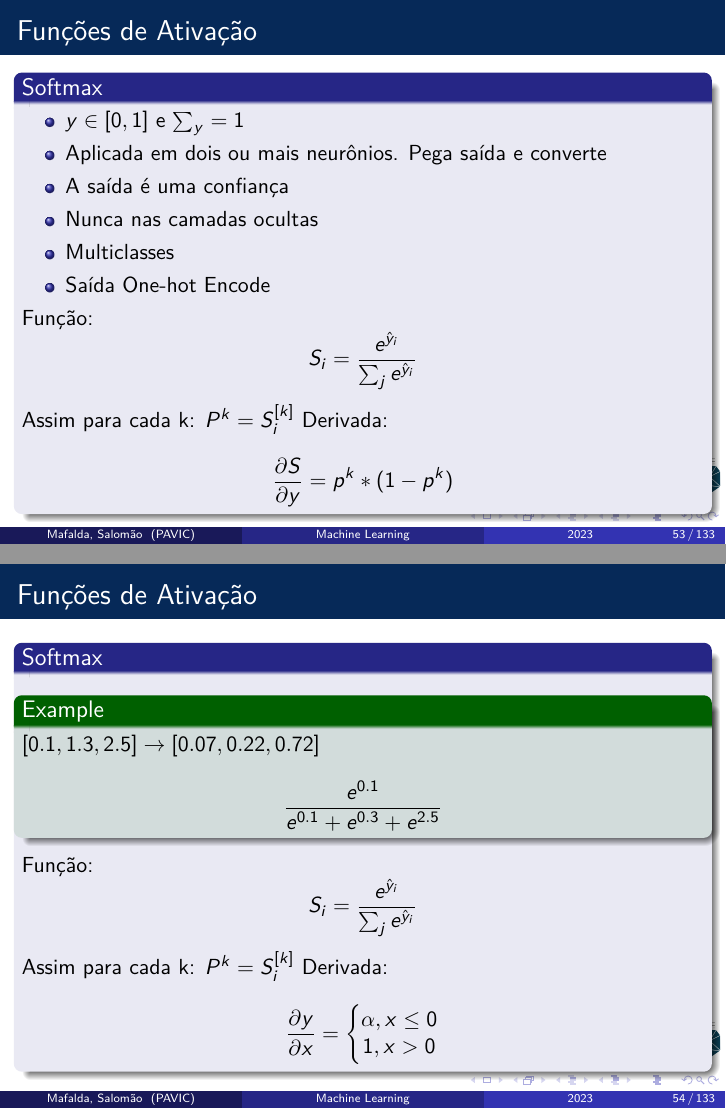
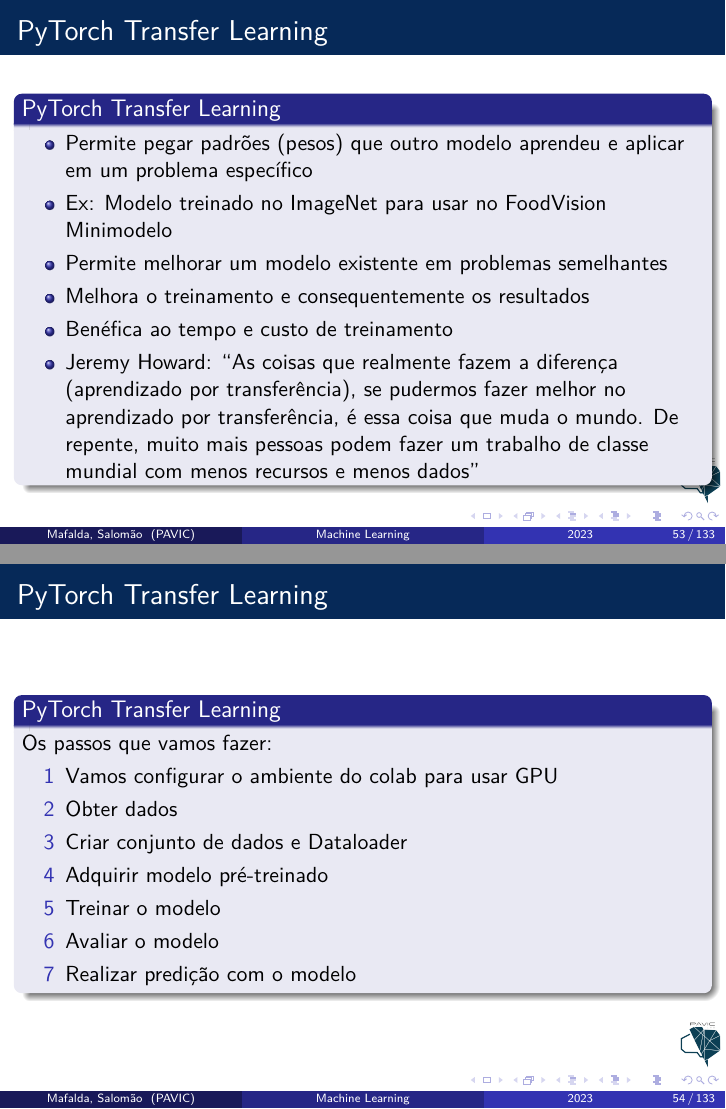
Before and after one commit to mafaldasalomao/pavic_treinamento_ml, LaTeX slides (Machine_Learning/main_2.tex): pages 53 and 54 of 133, joined at a grey line. Compiled offline with pdfLaTeX.

Commit message:
Upload Slides

```diff
--- a/Machine_Learning/main_2.tex
+++ b/Machine_Learning/main_2.tex
@@ -957,40 +957,34 @@
 \end{frame}
 
 %===================================================================================
-\begin{frame}
-	\frametitle{Funções de Ativação}
-	\begin{block}{Softmax}
-		\begin{itemize}
-			\item $y \in [0, 1]$ e $\sum_y = 1$
-			\item Aplicada em dois ou mais neurônios. Pega saída e converte
-			\item A saída é uma confiança
-			\item Nunca nas camadas ocultas
-			\item Multiclasses
-			\item Saída One-hot Encode
-		\end{itemize}
-		Função:
-		$$S_i = \frac{e^{\hat{y}_i}}{\sum_j e^{\hat{y}_i}} $$
-		Assim para cada k: $P^k = S_i^{[k]}$
-		Derivada: 	$$\frac{\partial S}{\partial y} = p^k * (1-p^k)$$
-	\end{block}
-\end{frame}
-%==========================================================================================
-\begin{frame}
-	\frametitle{Funções de Ativação}
-	\begin{block}{Softmax}
-		\begin{example}
-			$[0.1, 1.3, 2.5] \to [0.07, 0.22, 0.72] $ \\
-			$$\frac{e^{0.1}}{e^{0.1} + e^{0.3} + e^{2.5}}$$
-		\end{example}
-		Função:
-		$$S_i = \frac{e^{\hat{y}_i}}{\sum_j e^{\hat{y}_i}} $$
-		Assim para cada k: $P^k = S_i^{[k]}$
-		Derivada: 	$$\frac{\partial y}{\partial x} =
-		\left\{\begin{matrix}
-			\alpha, x \leq 0
-			\\
-			1, x > 0
-		\end{matrix}\right.$$
+\section{PyTorch Transfer Learning}
+\begin{frame}
+	\frametitle{PyTorch Transfer Learning}
+	\begin{block}{PyTorch Transfer Learning}
+		\begin{itemize}
+			\item Permite pegar padrões (pesos) que outro modelo aprendeu e aplicar em um problema específico
+			\item Ex: Modelo treinado no ImageNet para usar no FoodVision Minimodelo
+			\item Permite melhorar um modelo existente em problemas semelhantes
+			\item Melhora o treinamento e consequentemente os resultados
+			\item Benéfica ao tempo e custo de treinamento
+			\item Jeremy Howard: ``As coisas que realmente fazem a diferença (aprendizado por transferência), se pudermos fazer melhor no aprendizado por transferência, é essa coisa que muda o mundo. De repente, muito mais pessoas podem fazer um trabalho de classe mundial com menos recursos e menos dados''
+		\end{itemize}
+	\end{block}
+\end{frame}
+%==========================================================================================
+\begin{frame}
+	\frametitle{PyTorch Transfer Learning}
+	\begin{block}{PyTorch Transfer Learning}
+		Os passos que vamos fazer:
+		\begin{itemize}
+			\item[1] Vamos configurar o ambiente do colab para usar GPU
+			\item[2] Obter dados
+			\item[3] Criar conjunto de dados e Dataloader
+			\item[4] Adquirir modelo pré-treinado
+			\item[5] Treinar o modelo
+			\item[6] Avaliar o modelo
+			\item[7] Realizar predição com o modelo
+		\end{itemize}
 	\end{block}
 \end{frame}
 %==========================================================================================
```
Also changed, not shown: 4 other files.
